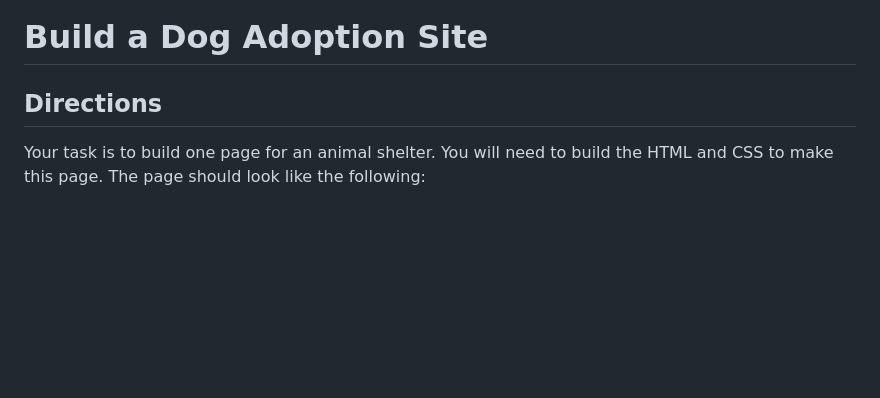
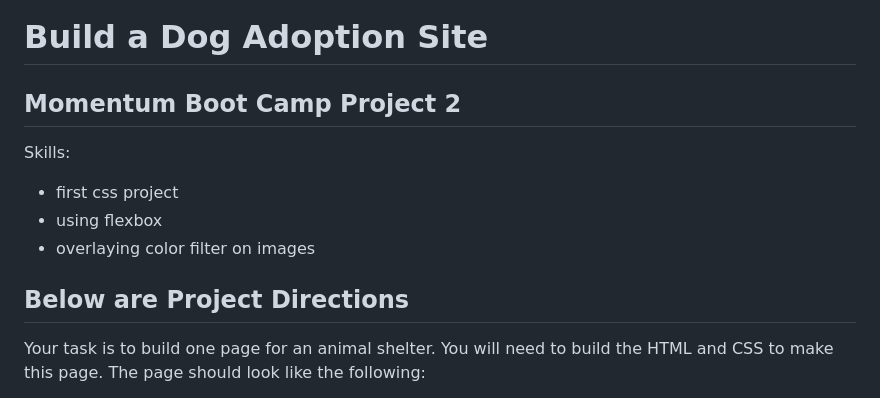
Before and after one commit to nzeager/dog-adoption-page, a Markdown page: README.md, the part around the change. Drawn GitHub-style; blank space fills up the shorter version.

Commit message:
Updated readme to include project background

```diff
--- a/README.md
+++ b/README.md
@@ -1,6 +1,14 @@
 # Build a Dog Adoption Site
 
-## Directions
+## Momentum Boot Camp Project 2
+
+Skills:
+
+- first css project
+- using flexbox
+- overlaying color filter on images
+
+## Below are Project Directions
 
 Your task is to build one page for an animal shelter. You will need to build the HTML and CSS to make this page. The page should look like the following:
 
```
